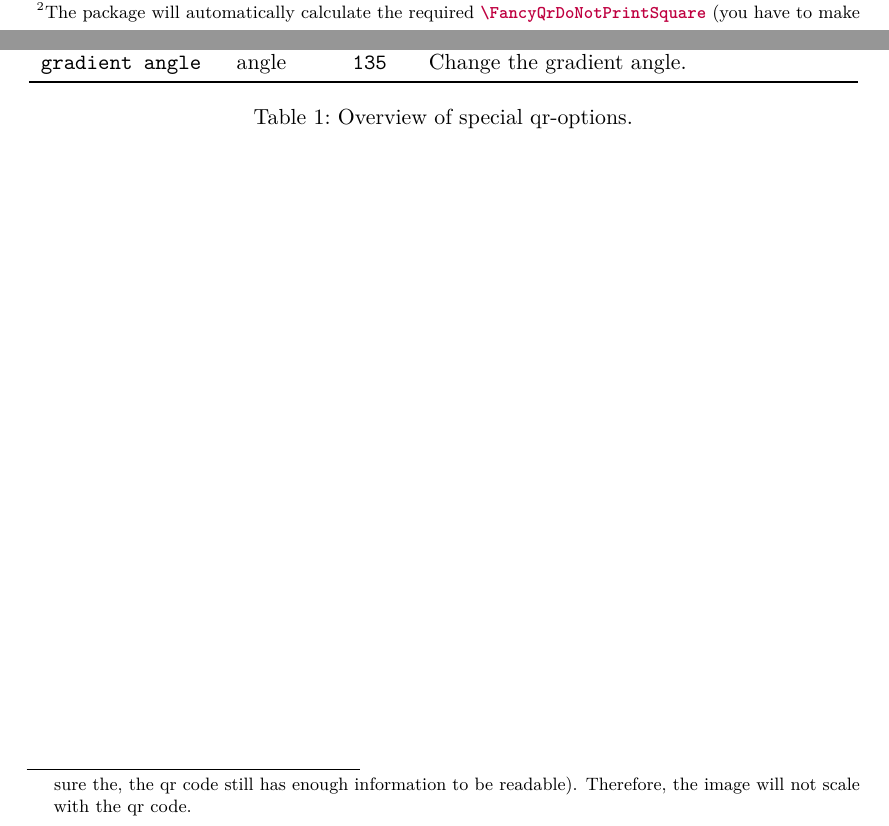
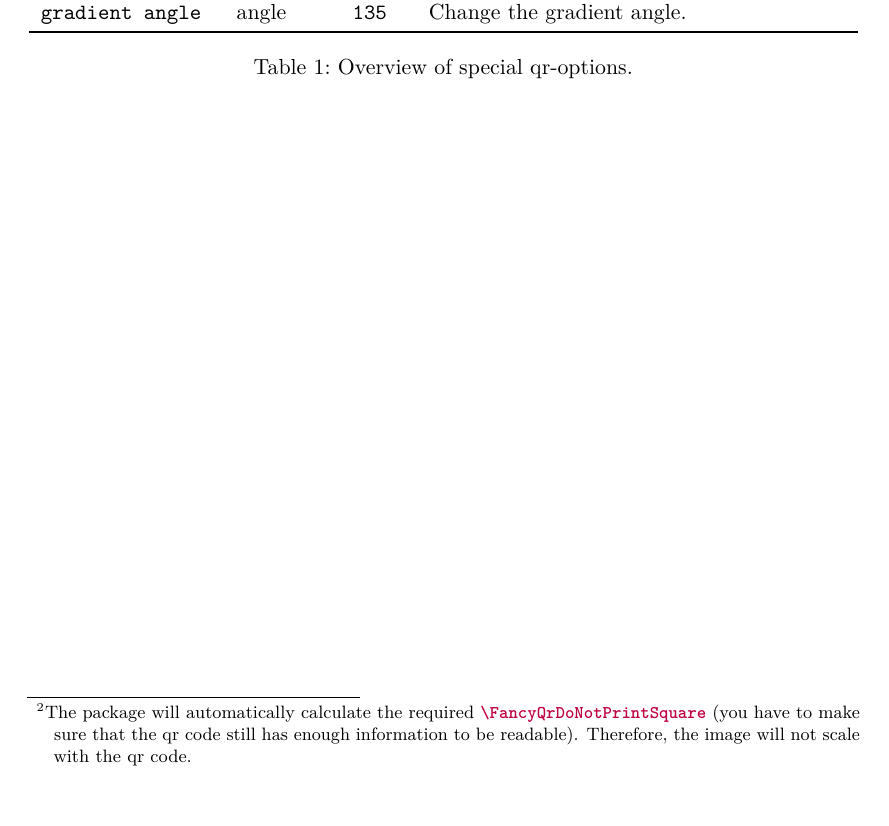
Before and after one commit to EagleoutIce/fancyqr, a LaTeX document (fancyqr-doc.tex): two parts of pages 1 and 2 of 2 before the commit and part of page 2 of 2 after it, the two joined at a grey line, cut so that both start at the same text, the shorter picture padded with empty space. Compiled offline with pdfLaTeX.

Commit message:
prevent footnotesbreak

```diff
--- a/fancyqr-doc.tex
+++ b/fancyqr-doc.tex
@@ -26,7 +26,7 @@
 \lstset{basicstyle=\ttfamily,breaklines,texcsstyle=*\color{purple}\bfseries,language=ltx}
 \lstMakeShortInline|
 \def\ltx#1{\lstinline/#1/}
-
+\interfootnotelinepenalty=10000
 
 
 \title{The \texttt{fancyqr} package}
@@ -66,7 +66,7 @@
 			\toprule
 			\multicolumn{1}{l}{Option} & Type & \multicolumn{1}{c}{Default} & Explanation \\
 			\midrule
-			image           & \LaTeX   &          & Automatically center an image.\footnote{The package will automatically calculate the required \ltx{\\FancyQrDoNotPrintSquare} (you have to make sure the, the qr code still has enough information to be readable). Therefore, the image will not scale with the qr code.} \\
+			image           & \LaTeX   &          & Automatically center an image.\footnote{The package will automatically calculate the required \ltx{\\FancyQrDoNotPrintSquare} (you have to make sure that the qr code still has enough information to be readable). Therefore, the image will not scale with the qr code.} \\
 			image padding   & number  &          & Additionally hide blocks (x \& y) around the image.          \\
 			image x padding & number  &   0      & Additionally hide blocks (x) around the image.               \\
 			image y padding & number  &   0      & Additionally hide blocks (y) around the image.               \\
```
